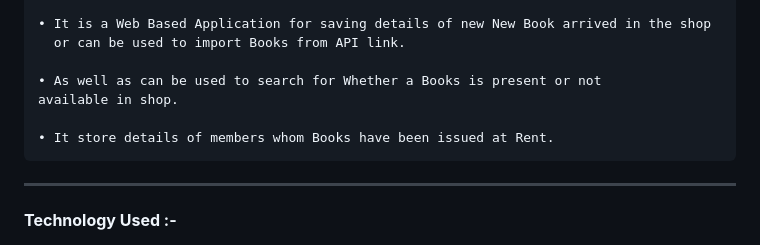
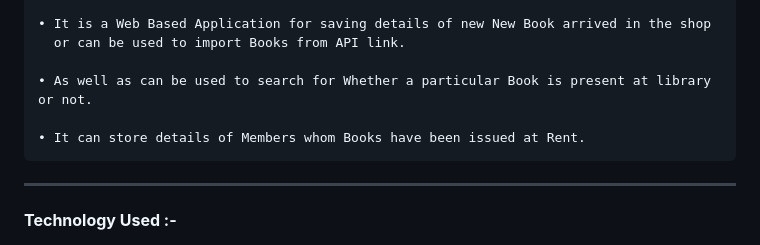
Before and after one commit to sunilchaudhary1998/Library-Management-System, a Markdown page: README.md, the part around the change. GitHub-like rendering.

```diff
--- a/README.md
+++ b/README.md
@@ -15,9 +15,9 @@ https://drive.google.com/file/d/1_HNBVmLkCWLJ5xyCOBL3wEOC4E0pnVjd/view?usp=drive
 • It is a Web Based Application for saving details of new New Book arrived in the shop
   or can be used to import Books from API link.
 
-• As well as can be used to search for Whether a Books is present or not available in shop.
+• As well as can be used to search for Whether a particular Book is present at library or not.
 
-• It store details of members whom Books have been issued at Rent.
+• It can store details of Members whom Books have been issued at Rent.
 ~~~
 
 -------------------------------------------------------------------------------------------------------------------------------------------------------------------
```
